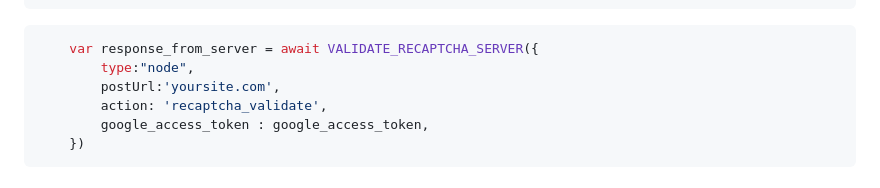
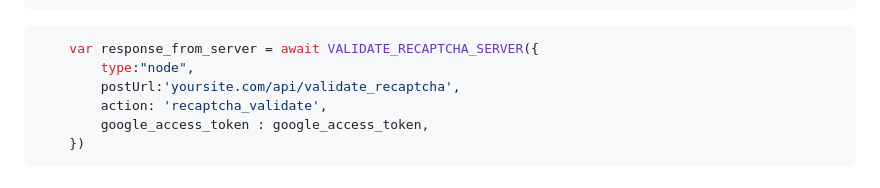
Before and after one commit to terra-hq/helpers, a Markdown page: README.md, the part around the change. Rendered like a GitHub page.

````diff
--- a/README.md
+++ b/README.md
@@ -147,7 +147,7 @@ import {GET_RECAPTCHA_SCRIPT_FROM_GOOGLE} from "@terrahq/helpers/recaptcha";
 ```javascript
     var response_from_server = await VALIDATE_RECAPTCHA_SERVER({
         type:"node",
-        postUrl:'yoursite.com',
+        postUrl:'yoursite.com/api/validate_recaptcha',
         action: 'recaptcha_validate',
         google_access_token : google_access_token,
     })
````
